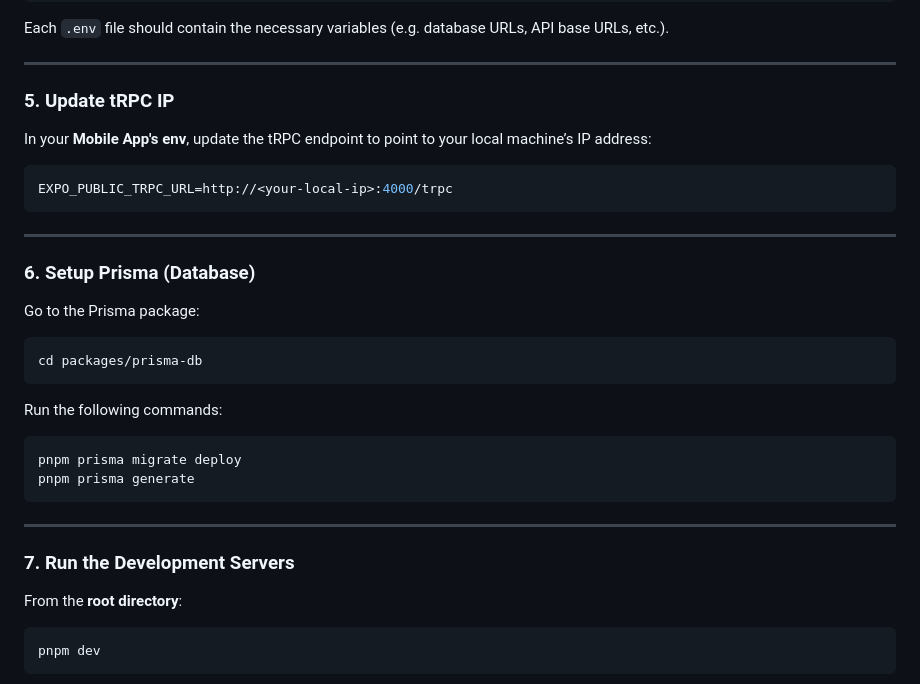
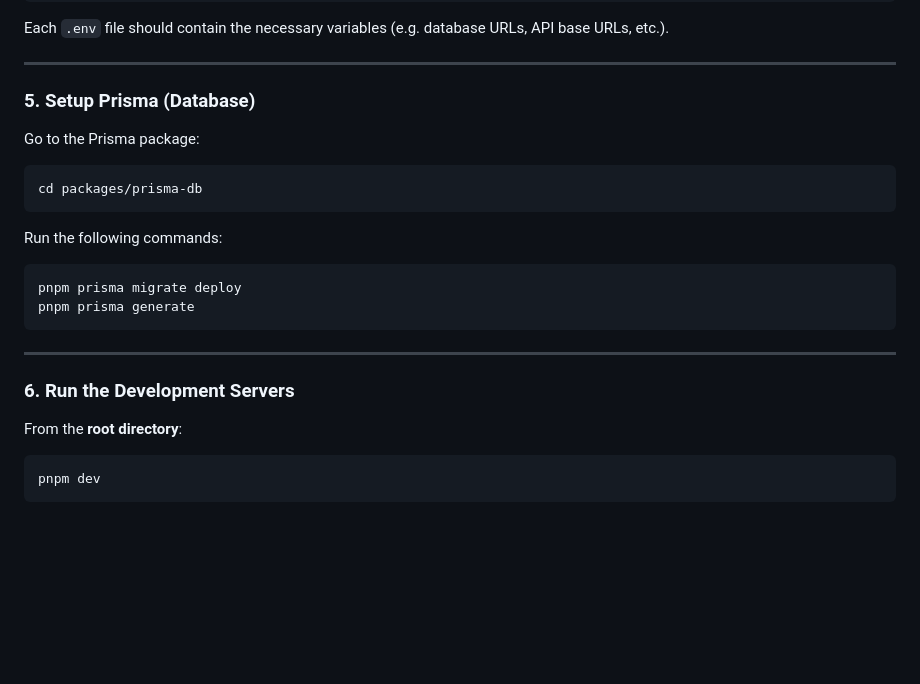
Before and after one commit to Ansi007/full-stack-boilerplate, a Markdown page: README.md, the part around the change. Drawn GitHub-style; blank space fills up the shorter version.

````diff
--- a/README.md
+++ b/README.md
@@ -78,17 +78,7 @@ Each `.env` file should contain the necessary variables (e.g. database URLs, API
 
 ---
 
-### 5. Update tRPC IP
-
-In your **Mobile App's env**, update the tRPC endpoint to point to your local machine’s IP address:
-
-```ts
-EXPO_PUBLIC_TRPC_URL=http://<your-local-ip>:4000/trpc
-```
-
----
-
-### 6. Setup Prisma (Database)
+### 5. Setup Prisma (Database)
 
 Go to the Prisma package:
 
@@ -105,7 +95,7 @@ pnpm prisma generate
 
 ---
 
-### 7. Run the Development Servers
+### 6. Run the Development Servers
 
 From the **root directory**:
 
````
